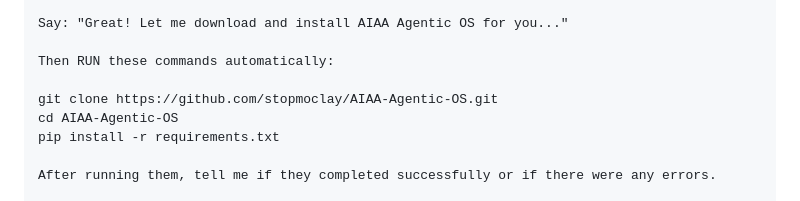
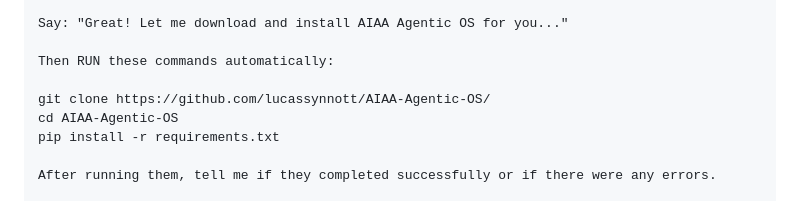
Before and after one commit to lucassynnott/AIAA-Agentic-OS, a Markdown page: QUICKSTART_PROMPT.md, the part around the change. GitHub-like rendering.

Commit message:
Updated QUICKSTART_PROMPT

```diff
--- a/QUICKSTART_PROMPT.md
+++ b/QUICKSTART_PROMPT.md
@@ -131,7 +131,7 @@ Say: "Great! Let me download and install AIAA Agentic OS for you..."
 
 Then RUN these commands automatically:
 
-git clone https://github.com/stopmoclay/AIAA-Agentic-OS.git
+git clone https://github.com/lucassynnott/AIAA-Agentic-OS/
 cd AIAA-Agentic-OS
 pip install -r requirements.txt
 
```
